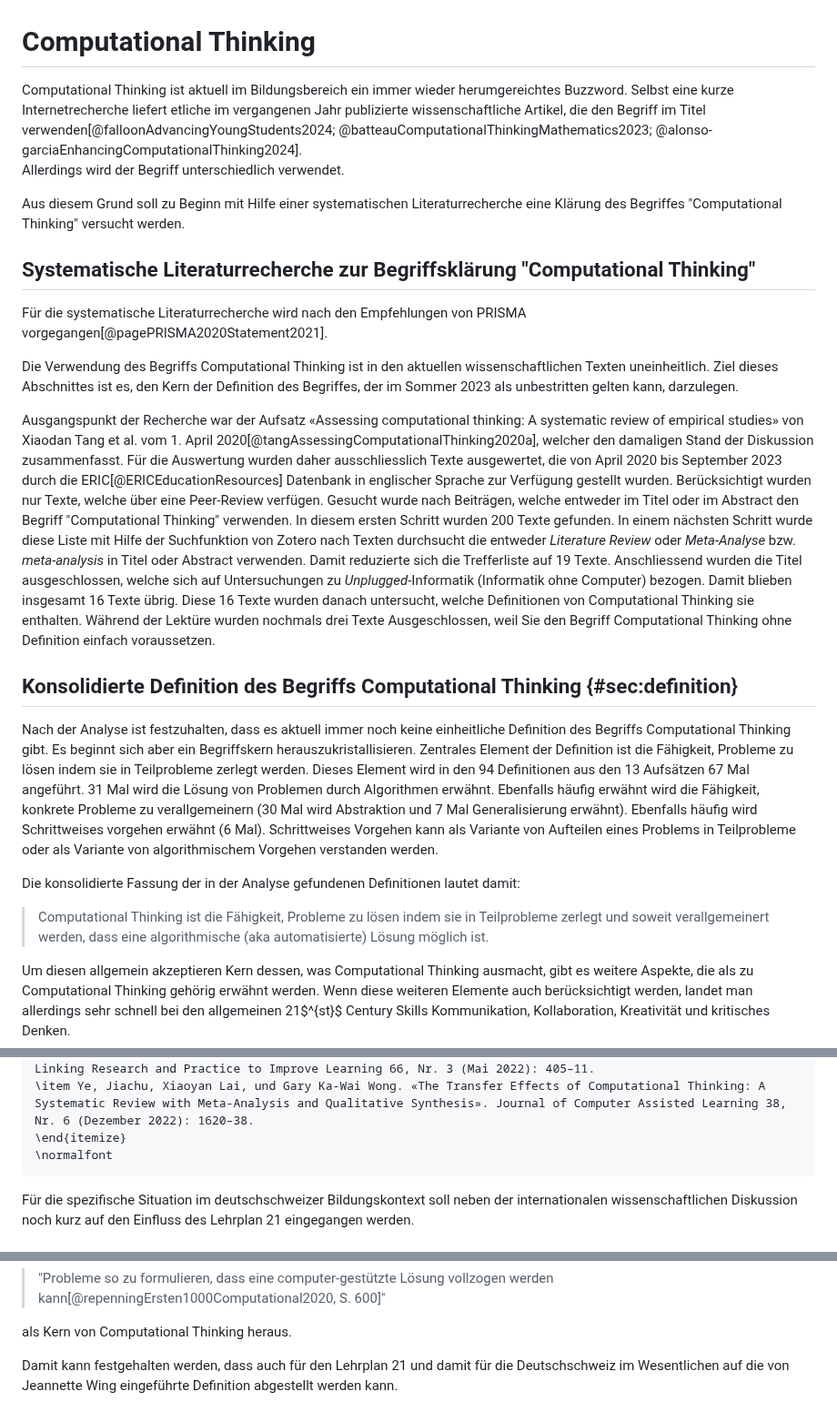
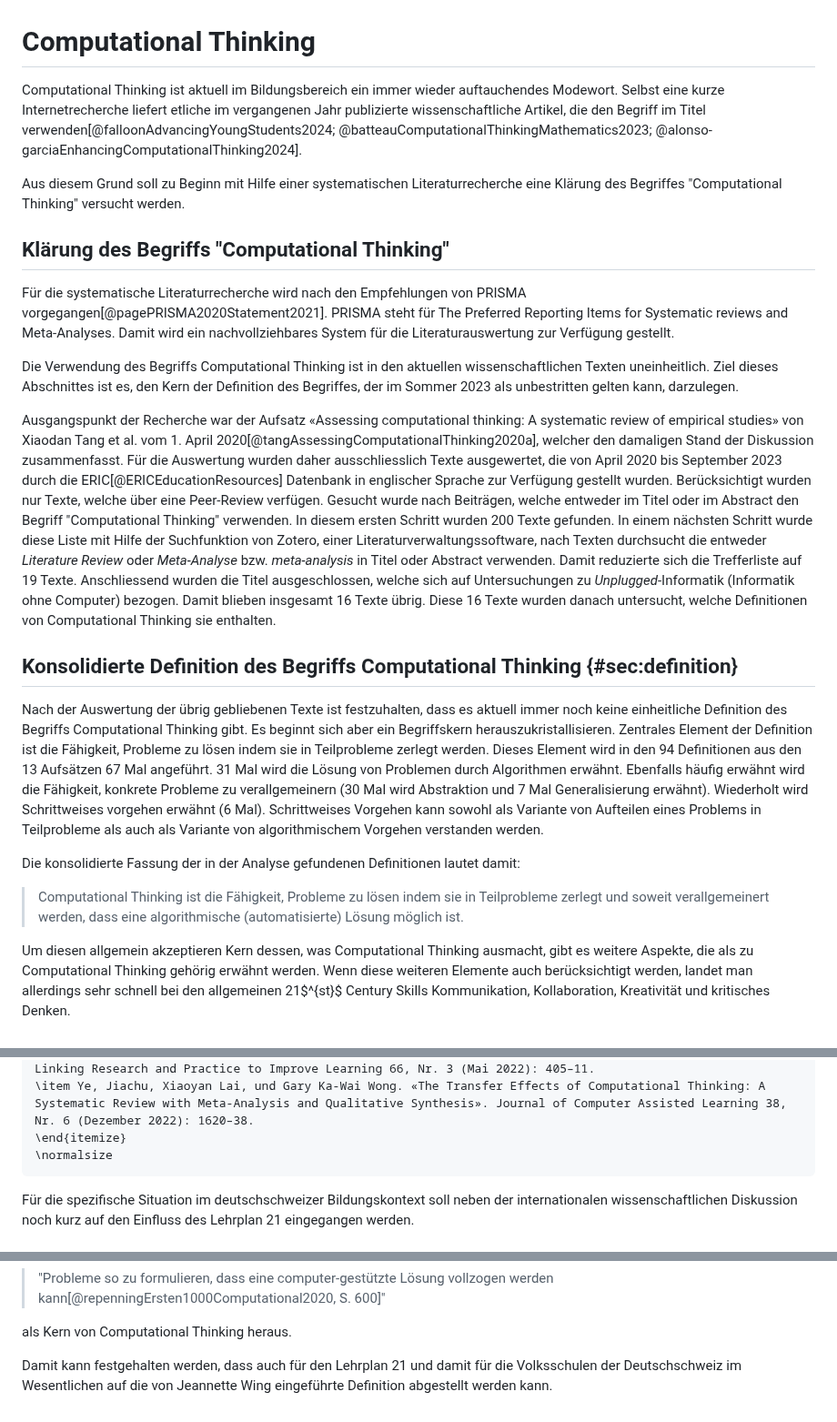
Before and after one commit to Jacques-Mock-Schindler/impactofct, a Markdown page: docs/sections/computational_thinking.md, 3 parts joined by grey strips. Shown at 91% size. Drawn GitHub-style.

Commit message:
Erfasse Korrekturen in der Begriffsklärung

````diff
--- a/docs/sections/computational_thinking.md
+++ b/docs/sections/computational_thinking.md
@@ -1,22 +1,24 @@
 # Computational Thinking
 
 Computational Thinking ist aktuell im Bildungsbereich ein immer
-wieder herumgereichtes Buzzword.
+wieder auftauchendes Modewort.
 Selbst eine kurze Internetrecherche liefert etliche im vergangenen Jahr
 publizierte wissenschaftliche Artikel, die den Begriff im Titel
 verwenden[@falloonAdvancingYoungStudents2024;
 @batteauComputationalThinkingMathematics2023;
 @alonso-garciaEnhancingComputationalThinking2024].
-Allerdings wird der Begriff unterschiedlich verwendet.
 
 Aus diesem Grund soll zu Beginn mit Hilfe einer systematischen
 Literaturrecherche eine Klärung des Begriffes "Computational Thinking"
 versucht werden.
 
-## Systematische Literaturrecherche zur Begriffsklärung "Computational Thinking"
+## Klärung des Begriffs "Computational Thinking"
 
 Für die systematische Literaturrecherche wird nach den Empfehlungen von
-PRISMA vorgegangen[@pagePRISMA2020Statement2021].
+PRISMA vorgegangen[@pagePRISMA2020Statement2021]. PRISMA steht für The
+Preferred Reporting Items for Systematic reviews and Meta-Analyses.
+Damit wird ein nachvollziehbares System für die Literaturauswertung zur
+Verfügung gestellt.
 
 Die Verwendung des Begriffs Computational Thinking ist in den aktuellen
 wissenschaftlichen Texten uneinheitlich. Ziel dieses Abschnittes ist
@@ -35,7 +37,8 @@ eine Peer-Review verfügen.
 Gesucht wurde nach Beiträgen, welche entweder im Titel oder im Abstract
 den Begriff "Computational Thinking" verwenden.
 In diesem ersten Schritt wurden 200 Texte gefunden. In einem nächsten
-Schritt wurde diese Liste mit Hilfe der Suchfunktion von Zotero nach
+Schritt wurde diese Liste mit Hilfe der Suchfunktion von Zotero, einer
+Literaturverwaltungssoftware, nach
 Texten durchsucht die entweder *Literature Review* oder *Meta-Analyse*
 bzw. *meta-analysis*
 in Titel oder Abstract verwenden. Damit reduzierte sich die Trefferliste
@@ -43,14 +46,12 @@ auf 19 Texte. Anschliessend wurden die Titel ausgeschlossen, welche sich
 auf Untersuchungen zu *Unplugged*-Informatik (Informatik ohne Computer)
 bezogen. Damit blieben insgesamt 16 Texte übrig. Diese 16 Texte wurden
 danach untersucht, welche Definitionen
-von Computational Thinking sie enthalten. Während der Lektüre wurden
-nochmals drei
-Texte Ausgeschlossen, weil Sie den Begriff Computational Thinking ohne Definition
-einfach voraussetzen.
+von Computational Thinking sie enthalten.
 
 ## Konsolidierte Definition des Begriffs Computational Thinking {#sec:definition}
 
-Nach der Analyse ist festzuhalten, dass es aktuell immer noch keine
+Nach der Auswertung der übrig gebliebenen Texte ist festzuhalten, dass
+es aktuell immer noch keine
 einheitliche Definition des Begriffs Computational Thinking gibt.
 Es beginnt sich aber ein Begriffskern
 herauszukristallisieren. Zentrales Element der Definition ist die Fähigkeit, Probleme zu
@@ -58,9 +59,11 @@ lösen indem sie in Teilprobleme zerlegt werden. Dieses Element wird in
 den 94 Definitionen aus den 13 Aufsätzen 67 Mal angeführt. 31 Mal wird die
 Lösung von Problemen durch Algorithmen erwähnt. Ebenfalls häufig erwähnt
 wird die Fähigkeit, konkrete Probleme zu verallgemeinern (30 Mal wird
-Abstraktion und 7 Mal Generalisierung erwähnt). Ebenfalls häufig wird
-Schrittweises vorgehen erwähnt (6 Mal). Schrittweises Vorgehen kann als
-Variante von Aufteilen eines Problems in Teilprobleme oder als Variante
+Abstraktion und 7 Mal Generalisierung erwähnt). Wiederholt wird
+Schrittweises vorgehen erwähnt (6 Mal). Schrittweises Vorgehen kann
+sowohl als
+Variante von Aufteilen eines Problems in Teilprobleme als auch als
+Variante
 von algorithmischem Vorgehen verstanden werden.
 
 Die konsolidierte Fassung der in der Analyse gefundenen Definitionen
@@ -68,7 +71,7 @@ lautet damit:
 
 >Computational Thinking ist die Fähigkeit, Probleme zu lösen
 >indem sie in Teilprobleme zerlegt und soweit verallgemeinert werden,
->dass eine algorithmische (aka automatisierte) Lösung möglich ist.
+>dass eine algorithmische (automatisierte) Lösung möglich ist.
 
 Um diesen allgemein akzeptieren Kern dessen, was Computational Thinking ausmacht, gibt es
 weitere Aspekte, die als zu Computational Thinking gehörig erwähnt
@@ -140,7 +143,7 @@ folgenden Texte ausgewertet:
 \item Yadav, Aman, Ceren Ocak, und Amber Oliver. «Computational Thinking and Metacognition». TechTrends: Linking Research and Practice to Improve Learning 66, Nr. 3 (Mai 2022): 405–11.
 \item Ye, Jiachu, Xiaoyan Lai, und Gary Ka-Wai Wong. «The Transfer Effects of Computational Thinking: A Systematic Review with Meta-Analysis and Qualitative Synthesis». Journal of Computer Assisted Learning 38, Nr. 6 (Dezember 2022): 1620–38.
 \end{itemize}
-\normalfont
+\normalsize
 ```
 
 Für die spezifische Situation im deutschschweizer Bildungskontext soll
@@ -169,6 +172,6 @@ schält unter expliziter Bezugnahme auf Wing die Fähigkeit
 als Kern von Computational Thinking heraus.
 
 Damit kann festgehalten werden, dass auch für den Lehrplan 21 und damit
-für die Deutschschweiz im
+für die Volksschulen der Deutschschweiz im
 Wesentlichen auf die von Jeannette Wing eingeführte Definition abgestellt
 werden kann.
````
